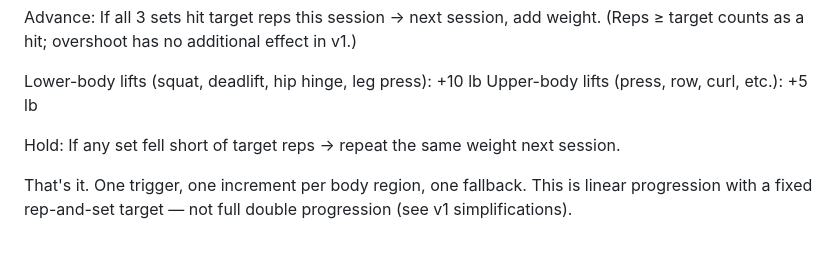
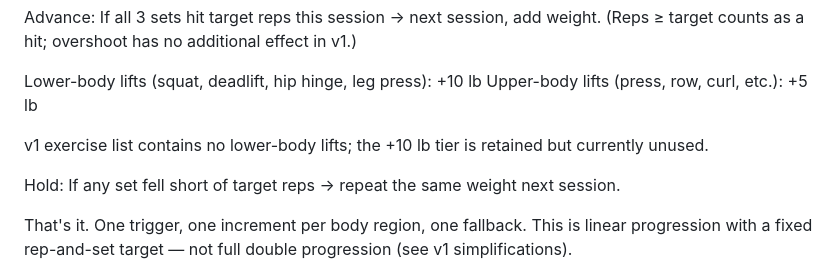
Before and after one commit to hudsonjin/lift-log, a Markdown page: progression-rule.md, the part around the change. Rendered like a GitHub page; blank space fills up the shorter version.

```diff
--- a/progression-rule.md
+++ b/progression-rule.md
@@ -7,6 +7,8 @@ Advance: If all 3 sets hit target reps this session → next session, add weight
 
 Lower-body lifts (squat, deadlift, hip hinge, leg press): +10 lb
 Upper-body lifts (press, row, curl, etc.): +5 lb
+
+v1 exercise list contains no lower-body lifts; the +10 lb tier is retained but currently unused.
 
 
 
```
Also changed, not shown: spec.md (+5 -0 lines).
